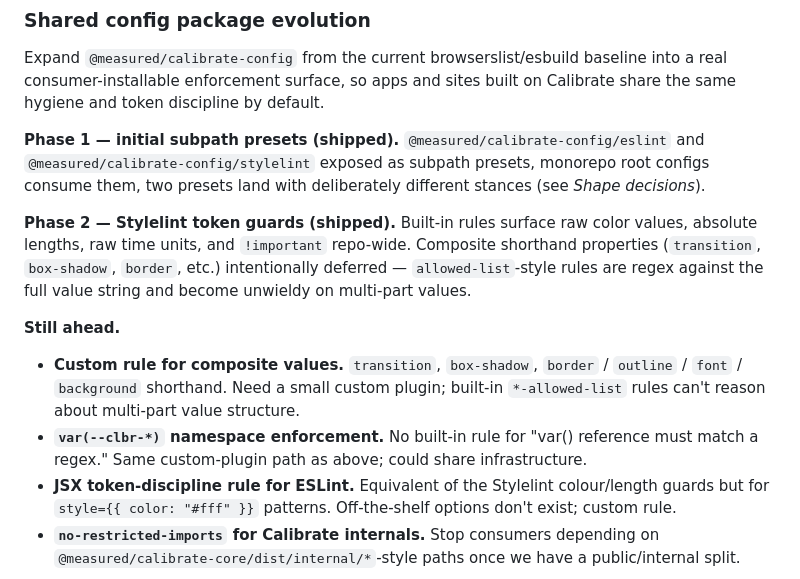
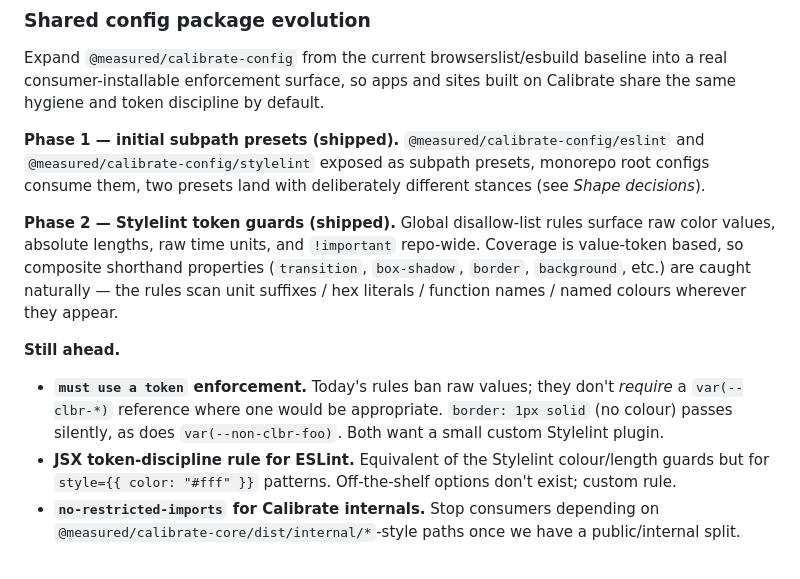
Before and after one commit to measuredco/calibrate, a Markdown page: docs/PLANNING.md, the part around the change. Drawn GitHub-style.

Commit message:
docs(planning): drop stale composite-value caveat
The "composite shorthand properties deferred" caveat was specific to the per-property allow-list approach we abandoned. The current global disallow-list rules scan value tokens (units, hex literals, function names, named colours) wherever they appear and catch shorthand violations naturally. Reframe the remaining custom-rule work around what actually still needs one: "must use a token" / namespace enforcement, not "composite values."

Co-Authored-By: Claude Opus 4.7 <noreply@anthropic.com>

```diff
--- a/docs/PLANNING.md
+++ b/docs/PLANNING.md
@@ -16,12 +16,11 @@ Expand `@measured/calibrate-config` from the current browserslist/esbuild baseli
 
 **Phase 1 — initial subpath presets (shipped).** `@measured/calibrate-config/eslint` and `@measured/calibrate-config/stylelint` exposed as subpath presets, monorepo root configs consume them, two presets land with deliberately different stances (see _Shape decisions_).
 
-**Phase 2 — Stylelint token guards (shipped).** Built-in rules surface raw color values, absolute lengths, raw time units, and `!important` repo-wide. Composite shorthand properties (`transition`, `box-shadow`, `border`, etc.) intentionally deferred — `allowed-list`-style rules are regex against the full value string and become unwieldy on multi-part values.
+**Phase 2 — Stylelint token guards (shipped).** Global disallow-list rules surface raw color values, absolute lengths, raw time units, and `!important` repo-wide. Coverage is value-token based, so composite shorthand properties (`transition`, `box-shadow`, `border`, `background`, etc.) are caught naturally — the rules scan unit suffixes / hex literals / function names / named colours wherever they appear.
 
 **Still ahead.**
 
-- **Custom rule for composite values.** `transition`, `box-shadow`, `border` / `outline` / `font` / `background` shorthand. Need a small custom plugin; built-in `*-allowed-list` rules can't reason about multi-part value structure.
-- **`var(--clbr-*)` namespace enforcement.** No built-in rule for "var() reference must match a regex." Same custom-plugin path as above; could share infrastructure.
+- **`must use a token` enforcement.** Today's rules ban raw values; they don't _require_ a `var(--clbr-*)` reference where one would be appropriate. `border: 1px solid` (no colour) passes silently, as does `var(--non-clbr-foo)`. Both want a small custom Stylelint plugin.
 - **JSX token-discipline rule for ESLint.** Equivalent of the Stylelint colour/length guards but for `style={{ color: "#fff" }}` patterns. Off-the-shelf options don't exist; custom rule.
 - **`no-restricted-imports` for Calibrate internals.** Stop consumers depending on `@measured/calibrate-core/dist/internal/*`-style paths once we have a public/internal split.
 
```
